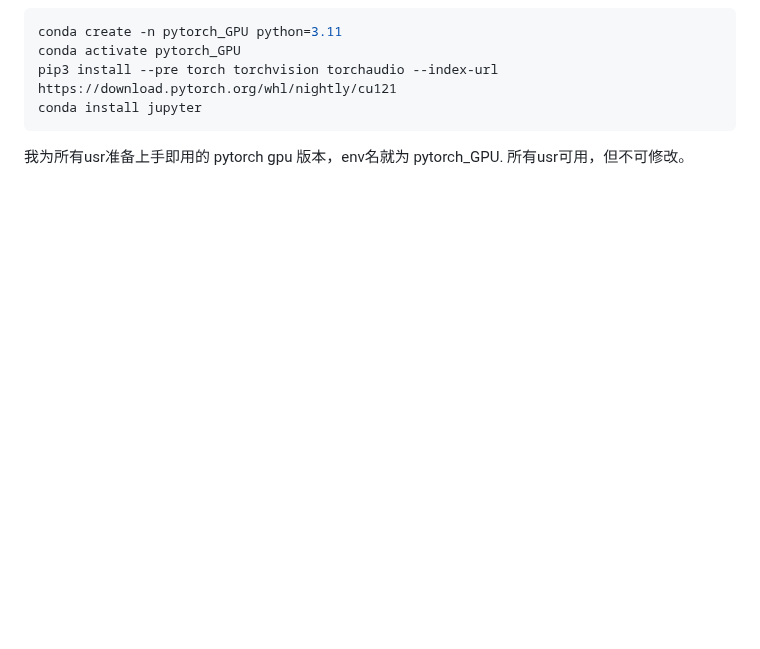
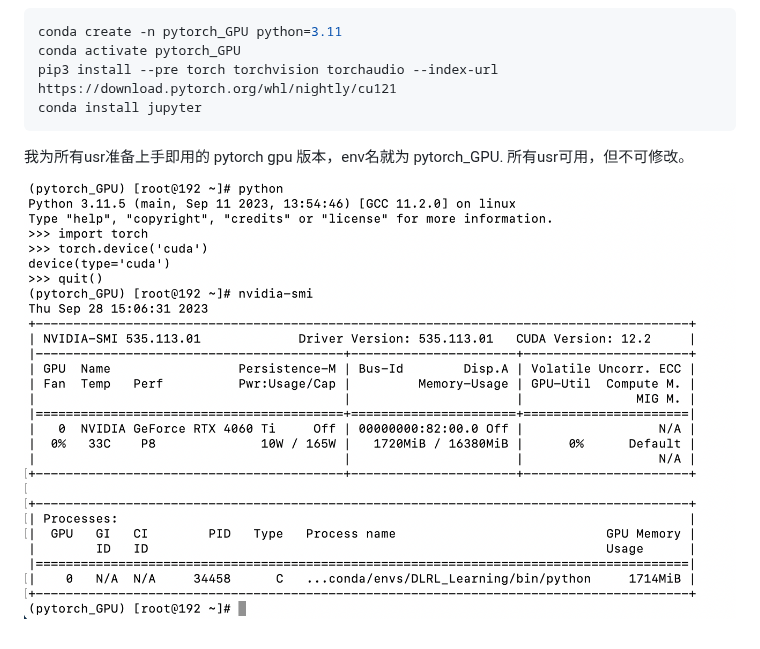
Before and after one commit to LiuXilin-Frankie/Linux_Server_Hand_Book, a Markdown page: usr_guid.md, the part around the change. Drawn GitHub-style; pictures changed too: img/pytroch_GPU.png (added); blank space fills up the shorter version.

Commit message:
update root env

````diff
--- a/usr_guid.md
+++ b/usr_guid.md
@@ -123,3 +123,5 @@ conda install jupyter
 ```
 
 我为所有usr准备上手即用的 pytorch gpu 版本，env名就为 pytorch_GPU. 所有usr可用，但不可修改。
+
+![pytorch_GPU](/img/pytroch_GPU.png)
````
